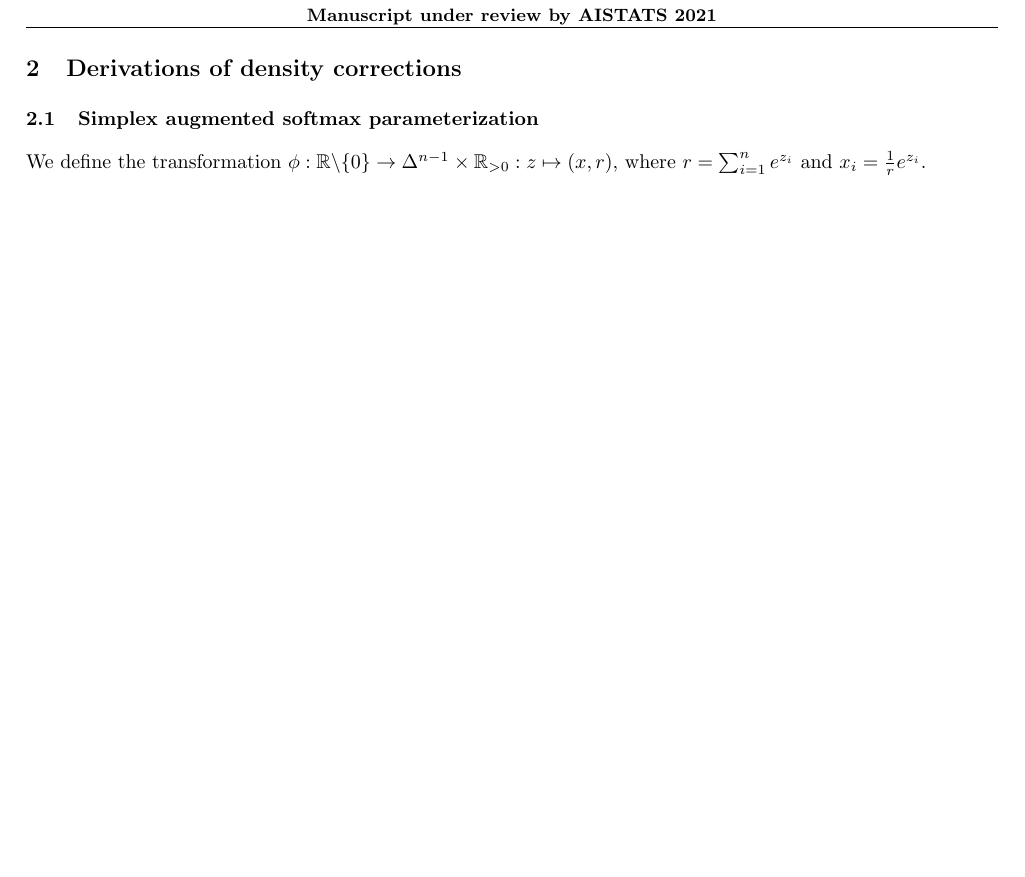
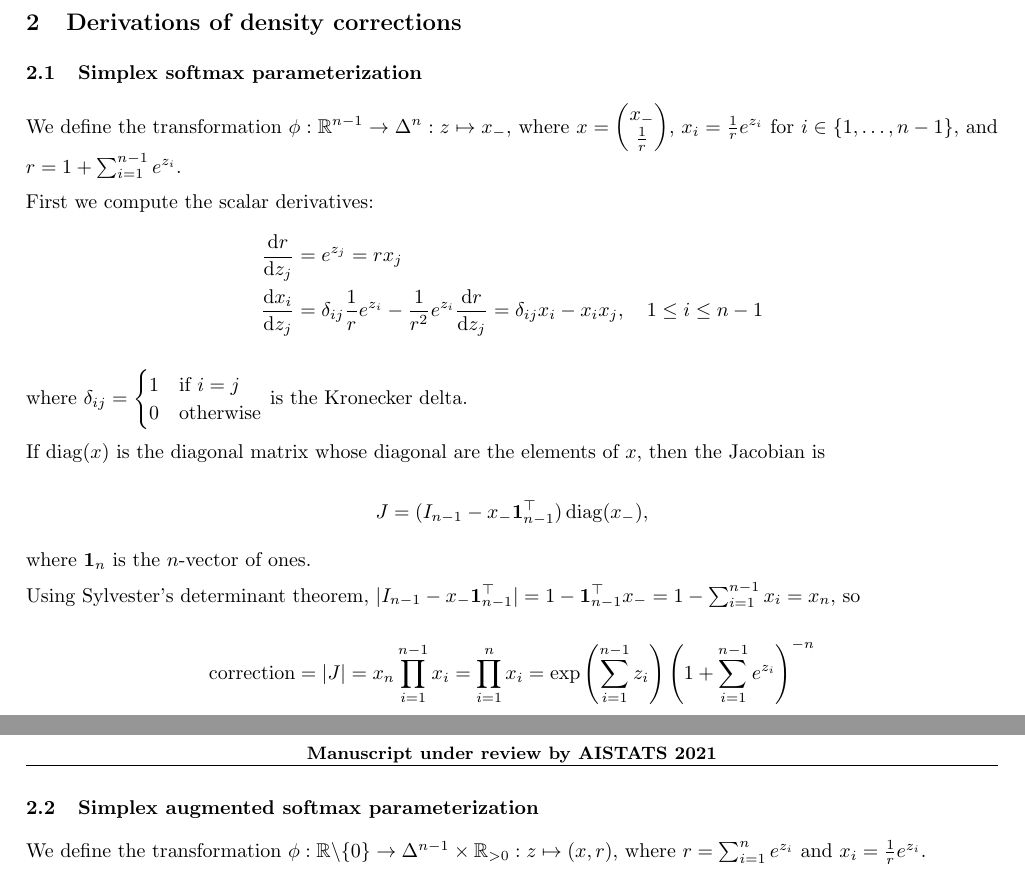
Before and after one commit to mjhajharia/transforms, a LaTeX document (tex/supplement.tex): part of page 2 of 2 before the commit and two parts of pages 1 and 2 of 2 after it, the two joined at a grey line, cut so that both start at the same text, the shorter picture padded with empty space. Compiled offline with pdfLaTeX.

Commit message:
Add softmax simplex derivation

```diff
--- a/tex/supplement.tex
+++ b/tex/supplement.tex
@@ -56,6 +56,30 @@ Note that reviewers are under no obligation to examine your supplementary materi
 
 \section{Derivations of density corrections}
 
+\subsection{Simplex softmax parameterization}
+
+We define the transformation $\phi: \mathbb{R}^{n-1} \to \Delta^{n}: z \mapsto x_-$, where $x=\begin{pmatrix}x_- \\ \frac{1}{r}\end{pmatrix}$, $x_i = \frac{1}{r} e^{z_i}$ for $i \in \{1, \ldots, n-1\}$, and $r = 1 + \sum_{i=1}^{n-1} e^{z_i}$.
+
+First we compute the scalar derivatives:
+$$
+\begin{aligned}
+    \frac{\mathrm{d} r}{\mathrm{d} z_j} &= e^{z_j} = r x_j\\
+    \frac{\mathrm{d} x_i}{\mathrm{d} z_j} &= \delta_{ij} \frac{1}{r} e^{z_i} - \frac{1}{r^2} e^{z_i} \frac{\mathrm{d} r}{\mathrm{d} z_j} = \delta_{ij} x_i - x_i x_j, \quad 1 \le i \le n-1
+\end{aligned}
+$$
+
+where $\delta_{ij} = \begin{cases} 1 &\text{if } i = j \\ 0 &\text{otherwise}\end{cases}$ is the Kronecker delta.
+
+If $\mathrm{diag}(x)$ is the diagonal matrix whose diagonal are the elements of $x$, then the Jacobian is
+
+$$J = (I_{n-1} - x_- \boldsymbol{1}_{n-1}^\top) \operatorname{diag}(x_-),$$
+
+where $\boldsymbol{1}_n$ is the $n$-vector of ones.
+
+Using Sylvester's determinant theorem, $|I_{n-1} - x_- \boldsymbol{1}_{n-1}^\top| = 1 - \boldsymbol{1}_{n-1}^\top x_- = 1 - \sum_{i=1}^{n-1} x_i = x_n$, so
+
+$$\mathrm{correction} = |J| = x_n \prod_{i=1}^{n-1} x_i = \prod_{i=1}^{n} x_i = \exp\left(\sum_{i=1}^{n-1} z_i\right) \left(1 + \sum_{i=1}^{n-1} e^{z_i}\right)^{-n}$$
+
 \subsection{Simplex augmented softmax parameterization}
 
 We define the transformation $\phi: \mathbb{R} \backslash \{0\} \to \Delta^{n-1} \times \mathbb{R}_{>0}: z \mapsto (x, r)$,
```
